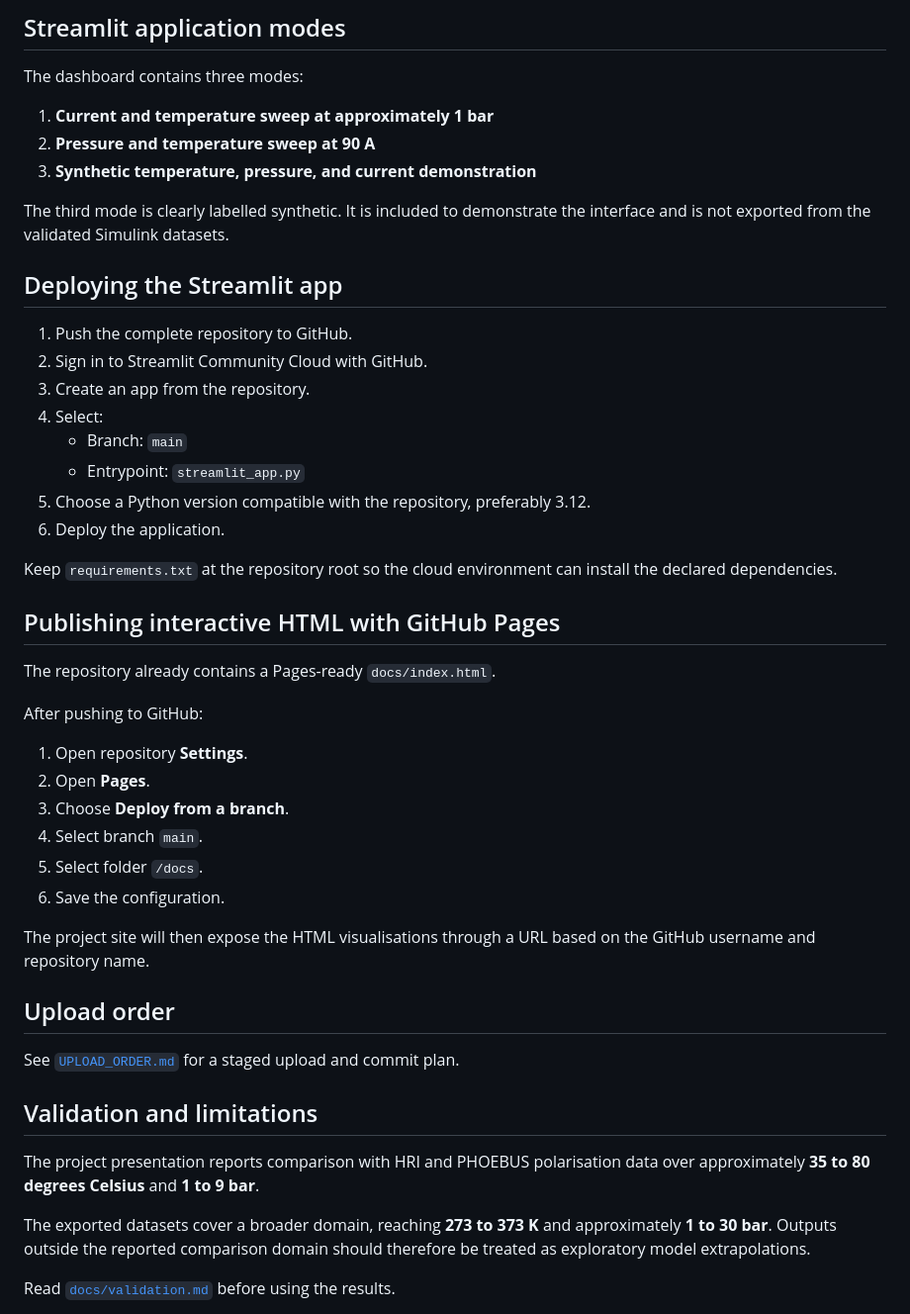
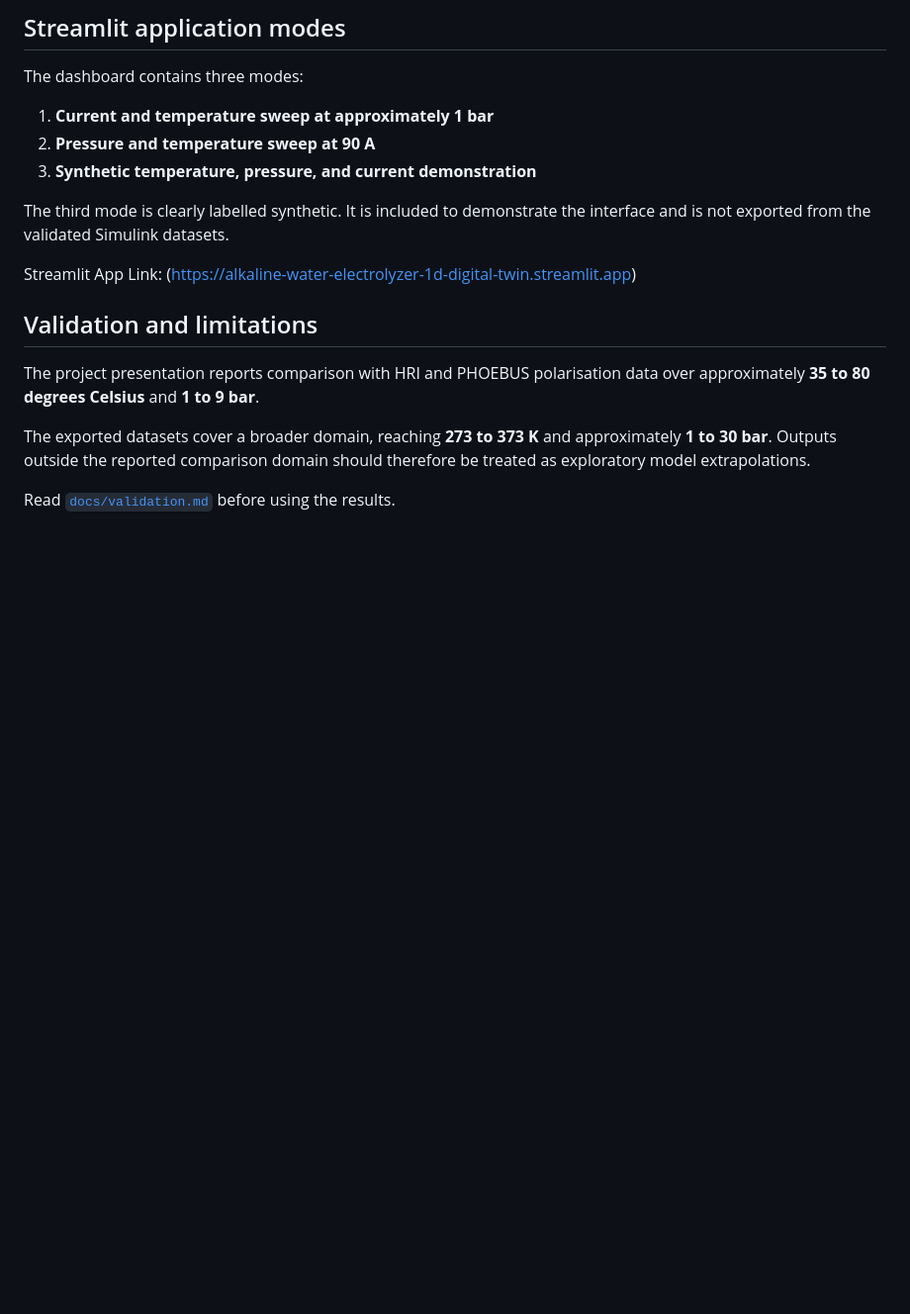
Before and after one commit to Jnanadyuti-Patra/Alkaline-Water-Electrolyzer-1D-Digital-Twin, a Markdown page: README.md, the part around one of its changes. Shown at 99% size. Drawn GitHub-style; blank space fills up the shorter version.

```diff
--- a/README.md
+++ b/README.md
@@ -272,39 +272,7 @@ The dashboard contains three modes:
 The third mode is clearly labelled synthetic. It is included to demonstrate
 the interface and is not exported from the validated Simulink datasets.
 
-## Deploying the Streamlit app
-
-1. Push the complete repository to GitHub.
-2. Sign in to Streamlit Community Cloud with GitHub.
-3. Create an app from the repository.
-4. Select:
-   - Branch: `main`
-   - Entrypoint: `streamlit_app.py`
-5. Choose a Python version compatible with the repository, preferably 3.12.
-6. Deploy the application.
-
-Keep `requirements.txt` at the repository root so the cloud environment can
-install the declared dependencies.
-
-## Publishing interactive HTML with GitHub Pages
-
-The repository already contains a Pages-ready `docs/index.html`.
-
-After pushing to GitHub:
-
-1. Open repository **Settings**.
-2. Open **Pages**.
-3. Choose **Deploy from a branch**.
-4. Select branch `main`.
-5. Select folder `/docs`.
-6. Save the configuration.
-
-The project site will then expose the HTML visualisations through a URL based
-on the GitHub username and repository name.
-
-## Upload order
-
-See [`UPLOAD_ORDER.md`](UPLOAD_ORDER.md) for a staged upload and commit plan.
+Streamlit App Link: (https://alkaline-water-electrolyzer-1d-digital-twin.streamlit.app)
 
 ## Validation and limitations
 
```
Also changed, not shown: other parts of README.md (+0 -25 lines).
